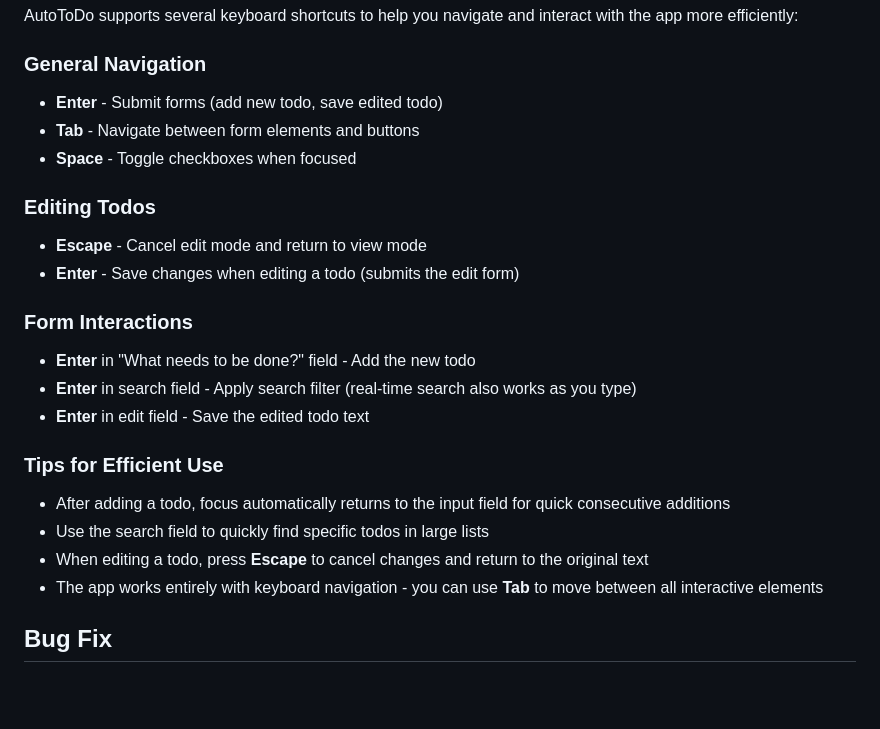
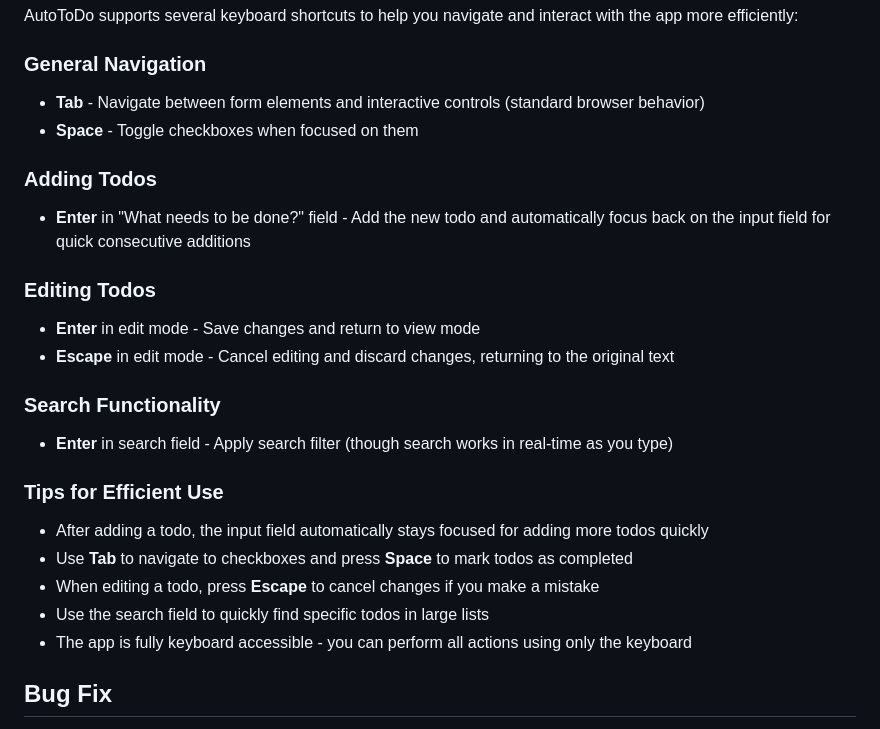
Before and after one commit to lucabol/AutoToDo, a Markdown page: README.md, the part around the change. Drawn GitHub-style; blank space fills up the shorter version.

Commit message:
Documentation Enhancement: Add Keyboard Shortcuts Section to README (#29)
Auto-merged by JediMaster: Documentation Enhancement: Add Keyboard Shortcuts Section to README

```diff
--- a/README.md
+++ b/README.md
@@ -181,24 +181,25 @@ If you continue experiencing issues:
 AutoToDo supports several keyboard shortcuts to help you navigate and interact with the app more efficiently:
 
 ### General Navigation
-- **Enter** - Submit forms (add new todo, save edited todo)
-- **Tab** - Navigate between form elements and buttons
-- **Space** - Toggle checkboxes when focused
+- **Tab** - Navigate between form elements and interactive controls (standard browser behavior)
+- **Space** - Toggle checkboxes when focused on them
+
+### Adding Todos
+- **Enter** in "What needs to be done?" field - Add the new todo and automatically focus back on the input field for quick consecutive additions
 
 ### Editing Todos
-- **Escape** - Cancel edit mode and return to view mode
-- **Enter** - Save changes when editing a todo (submits the edit form)
+- **Enter** in edit mode - Save changes and return to view mode
+- **Escape** in edit mode - Cancel editing and discard changes, returning to the original text
 
-### Form Interactions
-- **Enter** in "What needs to be done?" field - Add the new todo
-- **Enter** in search field - Apply search filter (real-time search also works as you type)
-- **Enter** in edit field - Save the edited todo text
+### Search Functionality
+- **Enter** in search field - Apply search filter (though search works in real-time as you type)
 
 ### Tips for Efficient Use
-- After adding a todo, focus automatically returns to the input field for quick consecutive additions
+- After adding a todo, the input field automatically stays focused for adding more todos quickly
+- Use **Tab** to navigate to checkboxes and press **Space** to mark todos as completed
+- When editing a todo, press **Escape** to cancel changes if you make a mistake
 - Use the search field to quickly find specific todos in large lists
-- When editing a todo, press **Escape** to cancel changes and return to the original text
-- The app works entirely with keyboard navigation - you can use **Tab** to move between all interactive elements
+- The app is fully keyboard accessible - you can perform all actions using only the keyboard
 
 ## Bug Fix
 Fixed the issue where users were unable to delete todos using the graphical UI. The delete functionality now works correctly with:
```
